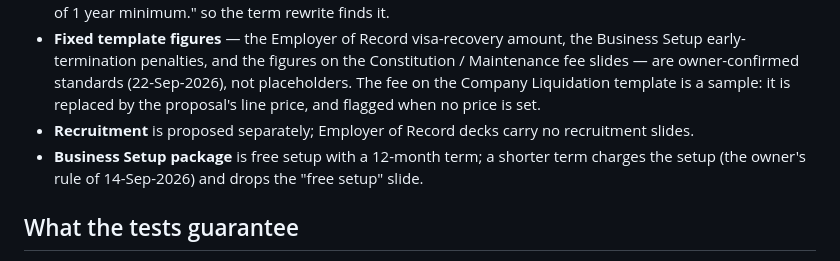
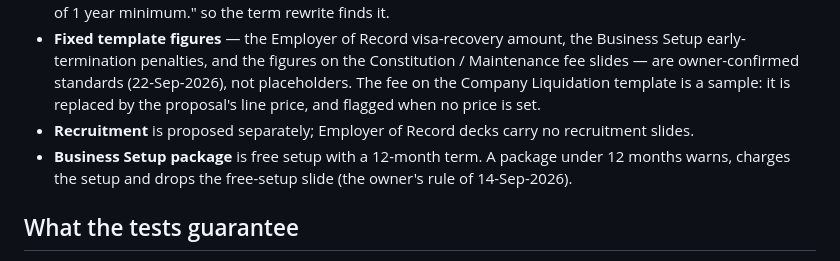
Before and after one commit to adrian-504/menaone, a Markdown page: docs/proposal-generation.md, the part around the change. Rendered like a GitHub page.

```diff
--- a/docs/proposal-generation.md
+++ b/docs/proposal-generation.md
@@ -29,7 +29,7 @@ The 2026 design follows the same rules with tags instead of templates: slides ar
 - **Contract length** is written "Unless previously terminated, this Agreement will initially to complete duration of 1 year minimum." so the term rewrite finds it.
 - **Fixed template figures** — the Employer of Record visa-recovery amount, the Business Setup early-termination penalties, and the figures on the Constitution / Maintenance fee slides — are owner-confirmed standards (22-Sep-2026), not placeholders. The fee on the Company Liquidation template is a sample: it is replaced by the proposal's line price, and flagged when no price is set.
 - **Recruitment** is proposed separately; Employer of Record decks carry no recruitment slides.
-- **Business Setup package** is free setup with a 12-month term; a shorter term charges the setup (the owner's rule of 14-Sep-2026) and drops the "free setup" slide.
+- **Business Setup package** is free setup with a 12-month term. A package under 12 months warns, charges the setup and drops the free-setup slide (the owner's rule of 14-Sep-2026).
 
 ## What the tests guarantee
 
```
Also changed, not shown: docs/PLAN.md (+1 -0 lines).
